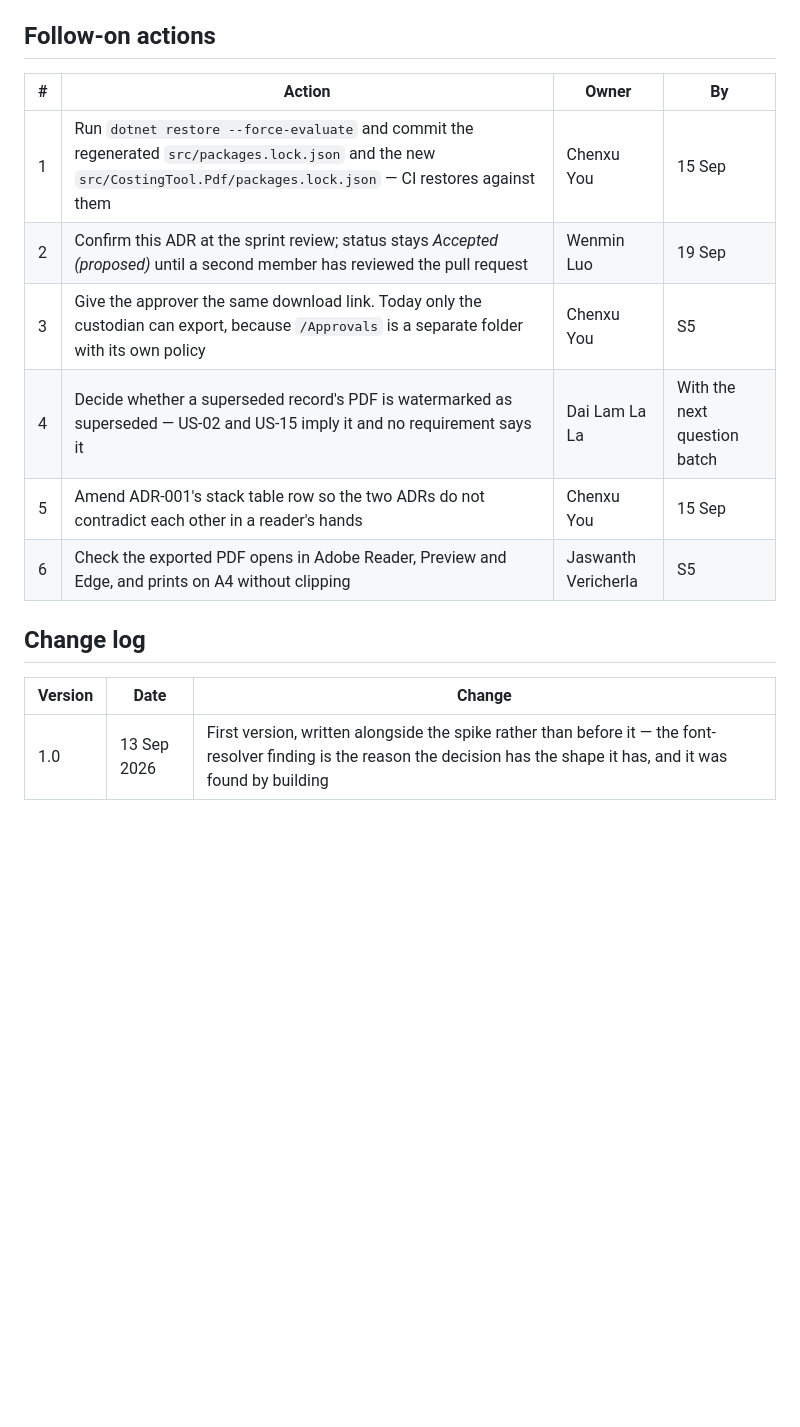
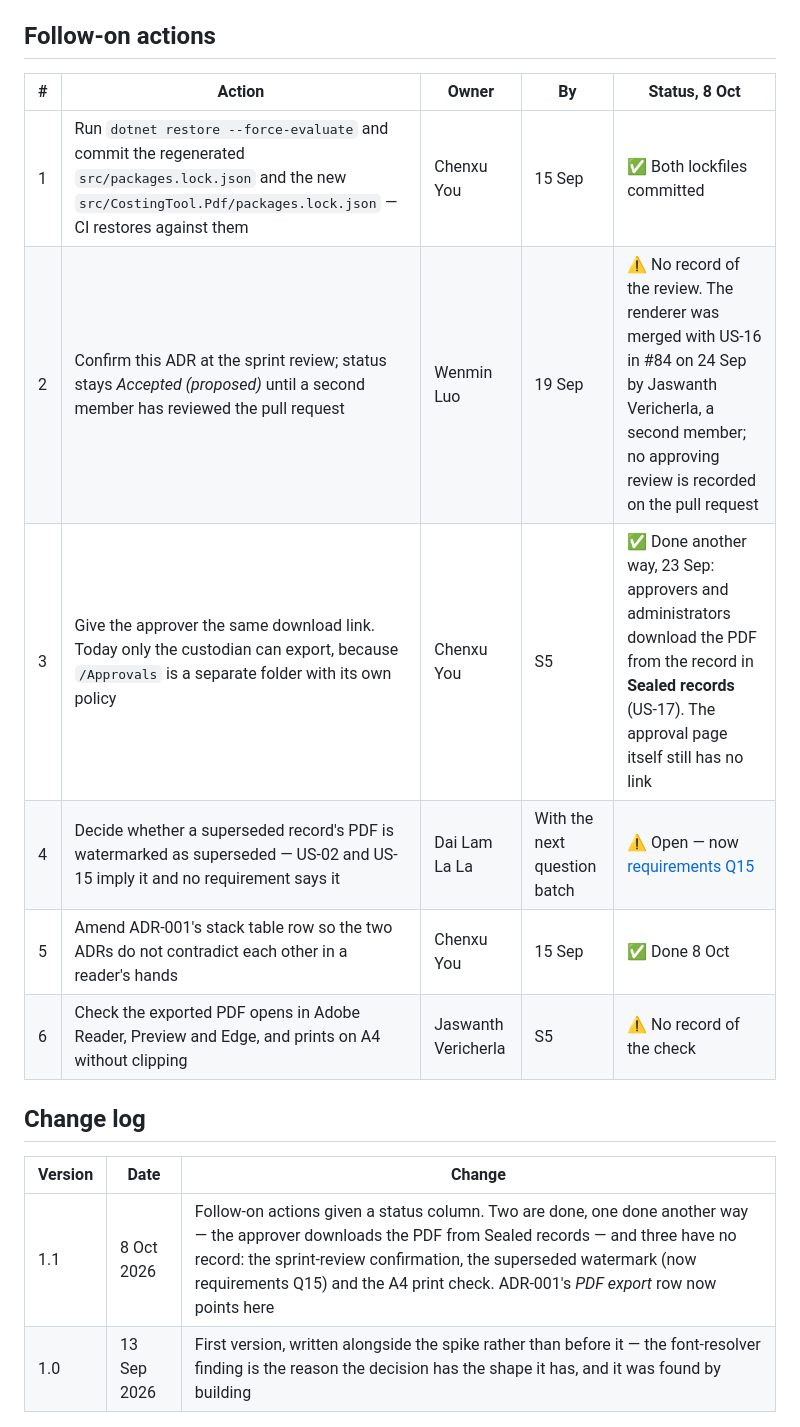
Before and after one commit to ChenxuYou/uwa-cits5206-project, a Markdown page: docs/decisions/adr-002-pdf-generation.md, the part around the change. Rendered like a GitHub page; blank space fills up the shorter version.

```diff
--- a/docs/decisions/adr-002-pdf-generation.md
+++ b/docs/decisions/adr-002-pdf-generation.md
@@ -116,17 +116,18 @@ the least a *sealed* record can promise.
 
 ## Follow-on actions
 
-| # | Action | Owner | By |
-| --- | --- | --- | --- |
-| 1 | Run `dotnet restore --force-evaluate` and commit the regenerated `src/packages.lock.json` and the new `src/CostingTool.Pdf/packages.lock.json` — CI restores against them | Chenxu You | 15 Sep |
-| 2 | Confirm this ADR at the sprint review; status stays *Accepted (proposed)* until a second member has reviewed the pull request | Wenmin Luo | 19 Sep |
-| 3 | Give the approver the same download link. Today only the custodian can export, because `/Approvals` is a separate folder with its own policy | Chenxu You | S5 |
-| 4 | Decide whether a superseded record's PDF is watermarked as superseded — US-02 and US-15 imply it and no requirement says it | Dai Lam La La | With the next question batch |
-| 5 | Amend ADR-001's stack table row so the two ADRs do not contradict each other in a reader's hands | Chenxu You | 15 Sep |
-| 6 | Check the exported PDF opens in Adobe Reader, Preview and Edge, and prints on A4 without clipping | Jaswanth Vericherla | S5 |
+| # | Action | Owner | By | Status, 8 Oct |
+| --- | --- | --- | --- | --- |
+| 1 | Run `dotnet restore --force-evaluate` and commit the regenerated `src/packages.lock.json` and the new `src/CostingTool.Pdf/packages.lock.json` — CI restores against them | Chenxu You | 15 Sep | ✅ Both lockfiles committed |
+| 2 | Confirm this ADR at the sprint review; status stays *Accepted (proposed)* until a second member has reviewed the pull request | Wenmin Luo | 19 Sep | ⚠️ No record of the review. The renderer was merged with US-16 in #84 on 24 Sep by Jaswanth Vericherla, a second member; no approving review is recorded on the pull request |
+| 3 | Give the approver the same download link. Today only the custodian can export, because `/Approvals` is a separate folder with its own policy | Chenxu You | S5 | ✅ Done another way, 23 Sep: approvers and administrators download the PDF from the record in **Sealed records** (US-17). The approval page itself still has no link |
+| 4 | Decide whether a superseded record's PDF is watermarked as superseded — US-02 and US-15 imply it and no requirement says it | Dai Lam La La | With the next question batch | ⚠️ Open — now [requirements Q15](../spec/requirements.md#9-open-questions) |
+| 5 | Amend ADR-001's stack table row so the two ADRs do not contradict each other in a reader's hands | Chenxu You | 15 Sep | ✅ Done 8 Oct |
+| 6 | Check the exported PDF opens in Adobe Reader, Preview and Edge, and prints on A4 without clipping | Jaswanth Vericherla | S5 | ⚠️ No record of the check |
 
 ## Change log
 
 | Version | Date | Change |
 | --- | --- | --- |
+| 1.1 | 8 Oct 2026 | Follow-on actions given a status column. Two are done, one done another way — the approver downloads the PDF from Sealed records — and three have no record: the sprint-review confirmation, the superseded watermark (now requirements Q15) and the A4 print check. ADR-001's *PDF export* row now points here |
 | 1.0 | 13 Sep 2026 | First version, written alongside the spike rather than before it — the font-resolver finding is the reason the decision has the shape it has, and it was found by building |
```
Also changed, not shown: docs/decisions/adr-001-technology-stack.md (+6 -5 lines), docs/spec/architecture.md (+5 -4 lines).
